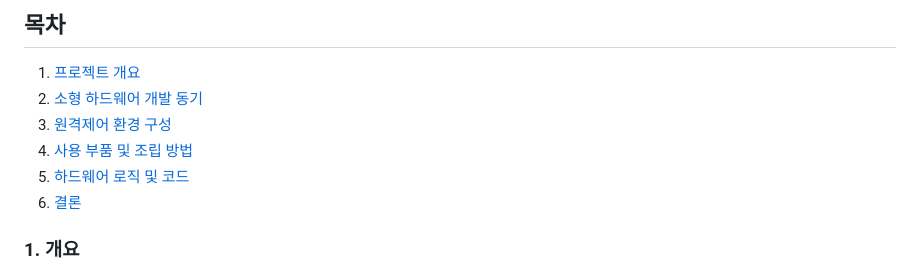
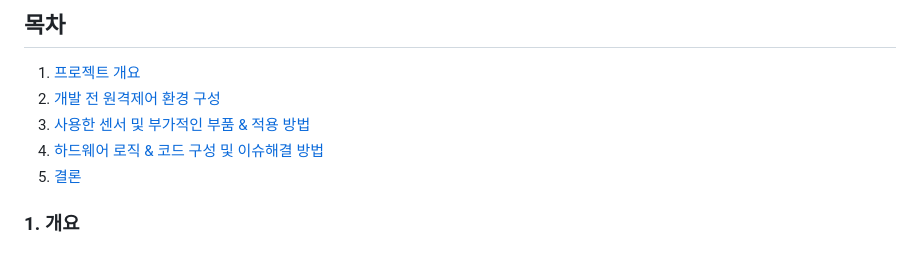
Before and after one commit to Shu-su/HeaRing, a Markdown page: Hardware/Readme.md, the part around one of its changes. Drawn GitHub-style.

```diff
--- a/Hardware/Readme.md
+++ b/Hardware/Readme.md
@@ -6,11 +6,10 @@
 
 ## 목차
 1. [프로젝트 개요](#1.개요)
-2. [소형 하드웨어 개발 동기](#2)
-3. [원격제어 환경 구성](#3)
-4. [사용 부품 및 조립 방법](#4)
-5. [하드웨어 로직 및 코드](#5)
-6. [결론](#6)
+2. [개발 전 원격제어 환경 구성](#3)
+3. [사용한 센서 및 부가적인 부품 & 적용 방법 ](#4)
+4. [하드웨어 로직 & 코드 구성 및 이슈해결 방법 ](#)
+5. [결론](#5)
 
 
 ### 1. 개요
```
Also changed, not shown: other parts of Hardware/Readme.md (+100 -16 lines).
